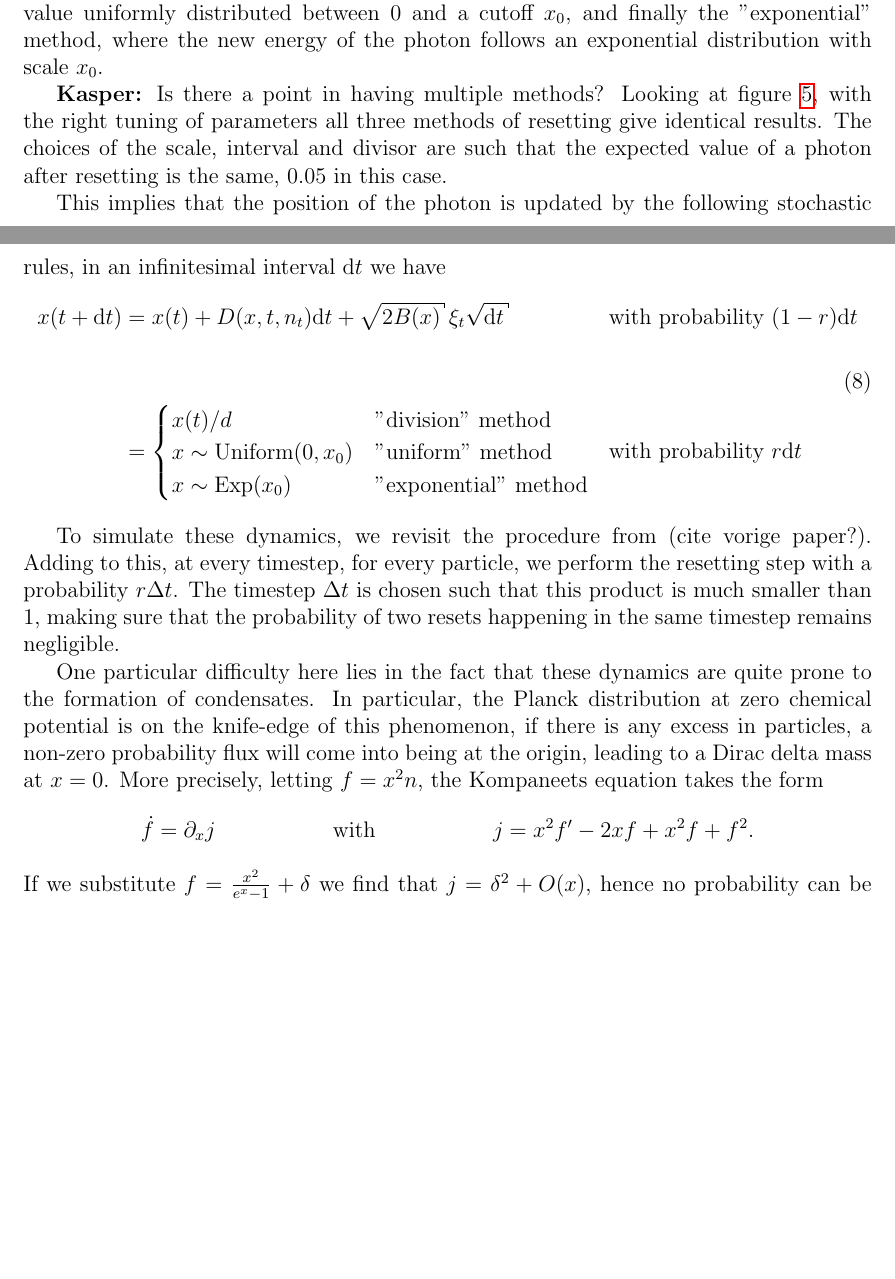
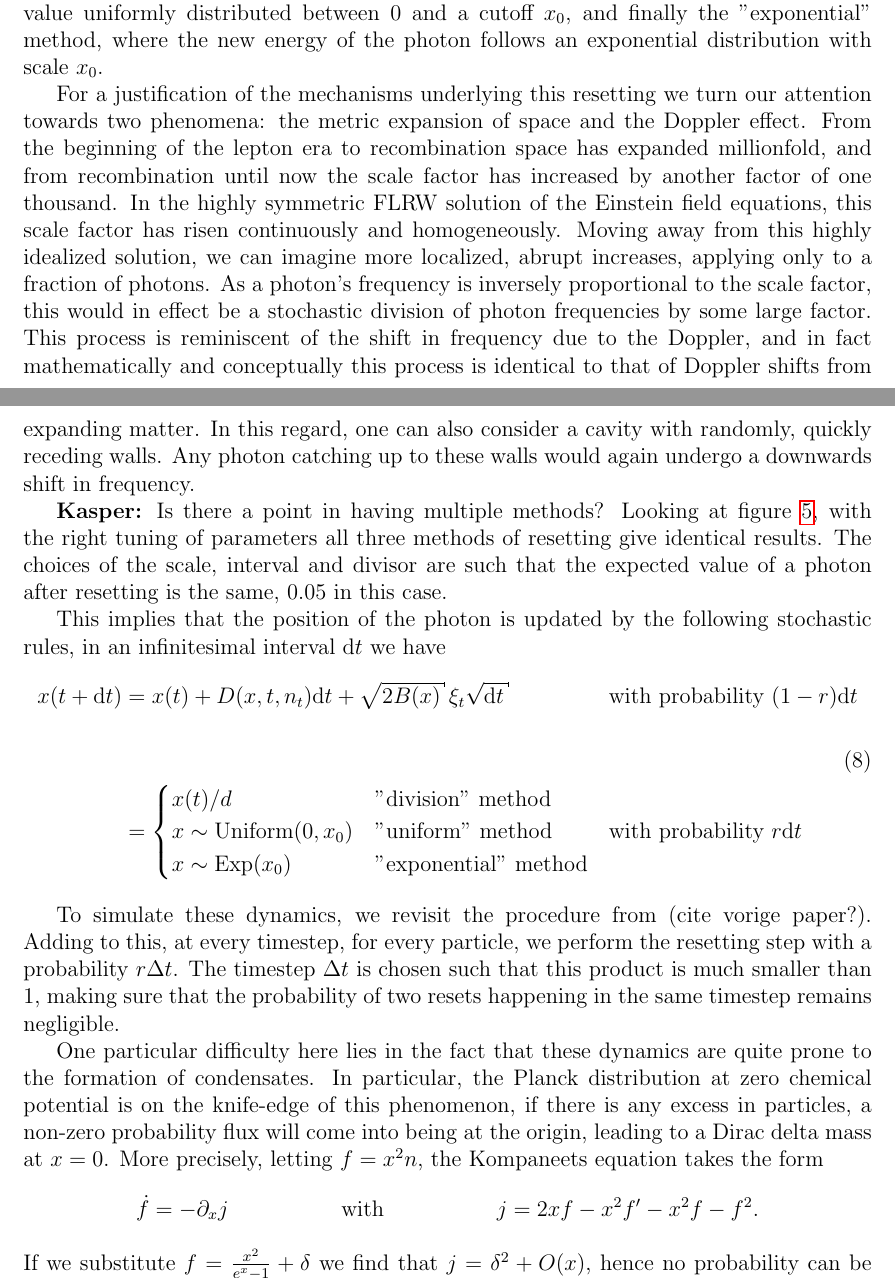
Before and after one commit to kaspermeerts/photon-diffusion-process, a LaTeX paper (reset-kompaneets.tex): two parts of pages 5 and 6 of 11 before the commit and two parts of pages 5 and 6 of 12 after it, joined at a grey line, cut so that both start at the same text, the shorter picture padded with empty space. Compiled offline with pdfLaTeX.

Commit message:
Rough justification

```diff
--- a/reset-kompaneets.tex
+++ b/reset-kompaneets.tex
@@ -535,6 +535,23 @@ photon's energy is reset to a random value uniformly distributed between 0 and
 a cutoff $x_0$, and finally the "exponential" method, where the new energy of
 the photon follows an exponential distribution with scale $x_0$.
 
+For a justification of the mechanisms underlying this resetting we turn our
+attention towards two phenomena: the metric expansion of space and the Doppler
+effect. From the beginning of the lepton era to recombination space has
+expanded millionfold, and from recombination until now the scale factor has
+increased by another factor of one thousand. In the highly symmetric FLRW
+solution of the Einstein field equations, this scale factor has risen
+continuously and homogeneously. Moving away from this highly idealized
+solution, we can imagine more localized, abrupt increases, applying only to a
+fraction of photons.  As a photon's frequency is inversely proportional to the
+scale factor, this would in effect be a stochastic division of photon
+frequencies by some large factor. This process is reminiscent of the shift in
+frequency due to the Doppler, and in fact mathematically and conceptually this
+process is identical to that of Doppler shifts from expanding matter. In this
+regard, one can also consider a cavity with randomly, quickly receding walls.
+Any photon catching up to these walls would again undergo a downwards shift in
+frequency.
+
 \textbf{Kasper:} Is there a point in having multiple methods? Looking at figure
 \ref{fig:comparison}, with the right tuning of parameters all three methods of
 resetting give identical results. The choices of the scale, interval and
@@ -565,7 +582,7 @@ any excess in particles, a non-zero probability flux will come into being at
 the origin, leading to a Dirac delta mass at $x=0$. More precisely, letting $f
 = x^2 n$, the Kompaneets equation takes the form
 \begin{align*}
-\dot{f} = \partial_x j &&\text{with}&&j = x^2 f'-2xf+x^2 f+f^2.
+\dot{f} = -\partial_x j &&\text{with}&&j = 2xf -x^2 f'-x^2 f-f^2.
 \end{align*}
 If we substitute $f=\frac{x^2}{e^x - 1} + \delta$ we find that $j = \delta^2 +
 O(x)$, hence no probability can be allowed near $x=0$ to first order. To remedy
```
Also changed, not shown: reset-kompaneets.pdf.
